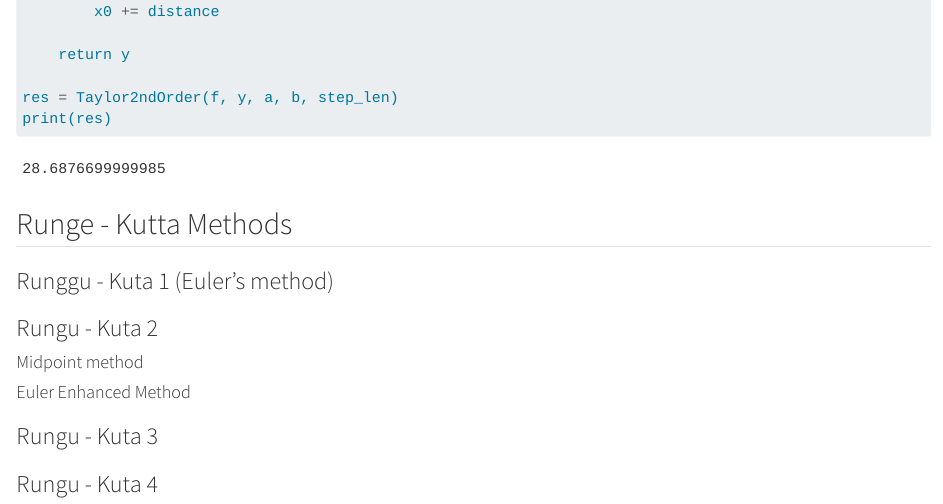
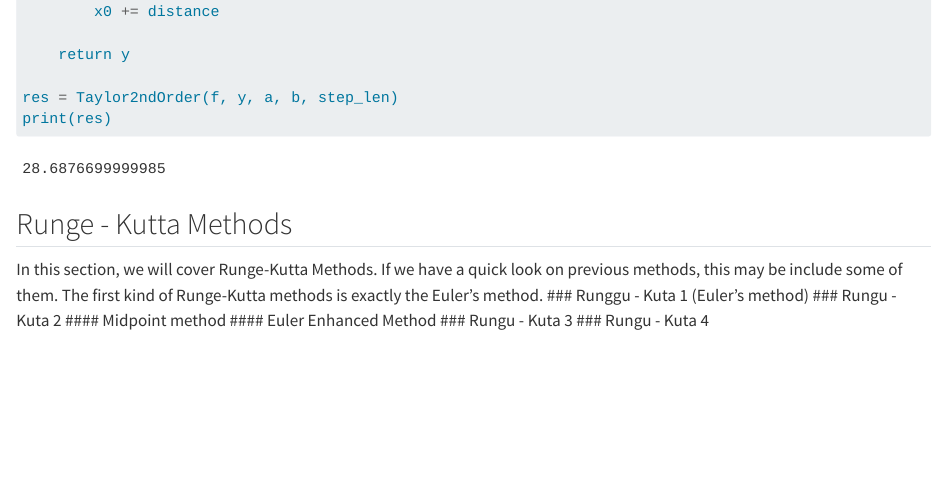
Before and after one commit to sonhoaian/LearningNote, a Quarto document (CP/W3_20130056_SonHoaiAn.qmd): the page in a window 1100 px wide, from 3150 px down. Rendered offline with R 4.5, knitr and Pandoc in place of Quarto, with nearby package versions.

Commit message:
Update Runge-kutta methods

````diff
--- a/CP/W3_20130056_SonHoaiAn.qmd
+++ b/CP/W3_20130056_SonHoaiAn.qmd
@@ -155,7 +155,7 @@ print(res)
 ```
 
 ## Runge - Kutta Methods
-
+In this section, we will cover Runge-Kutta Methods. If we have a quick look on previous methods, this may be include some of them. The first kind of Runge-Kutta methods is exactly the Euler's method.
 ### Runggu - Kuta 1 (Euler's method)
 ### Rungu - Kuta 2
 #### Midpoint method
````
